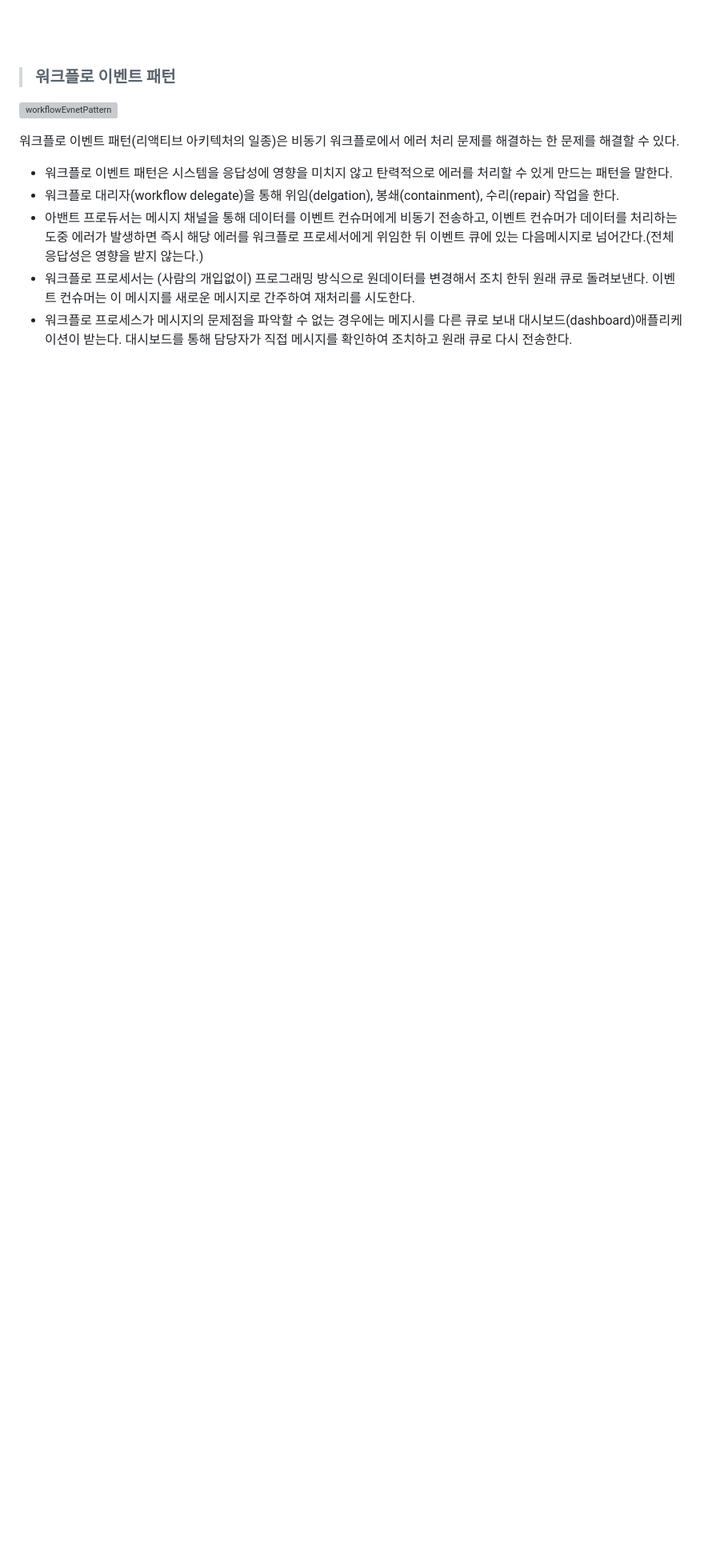
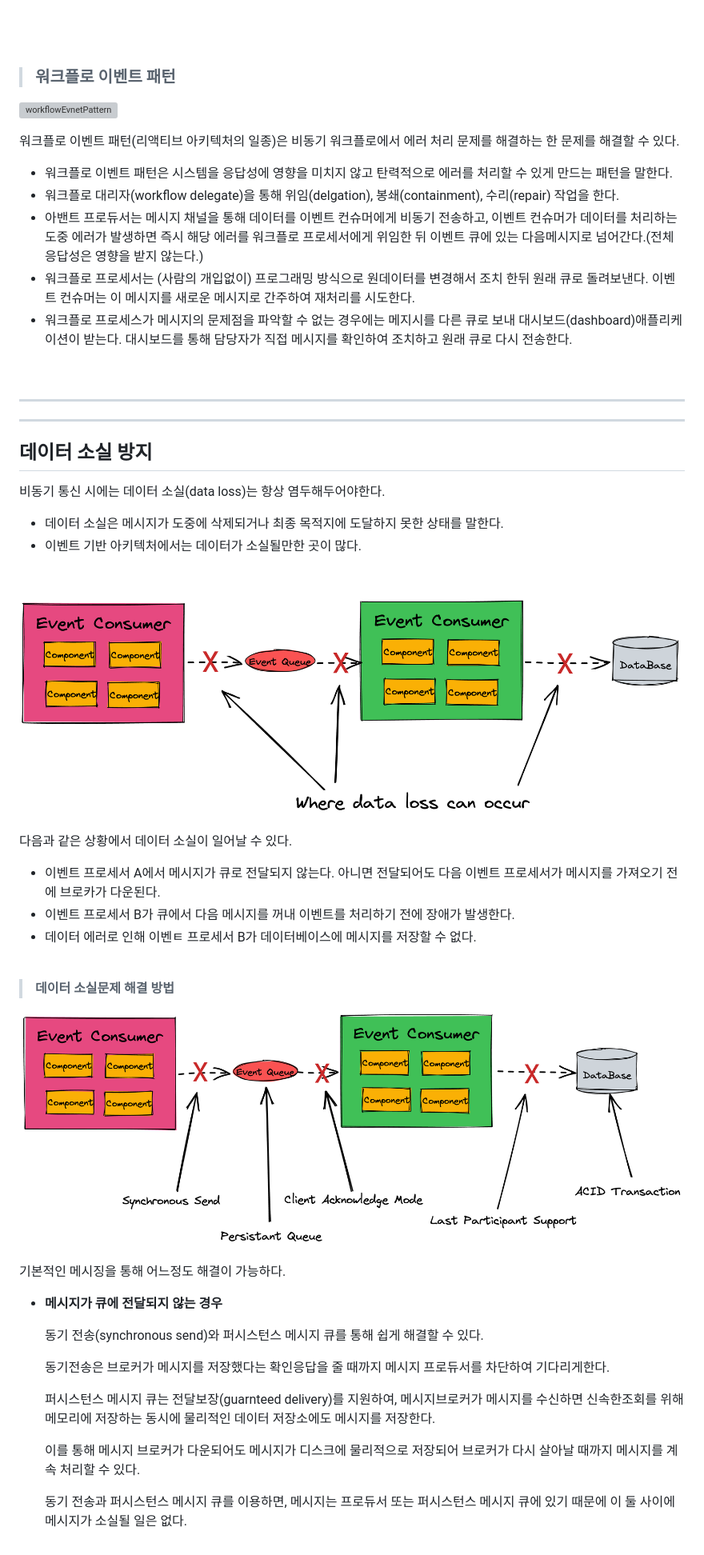
Before and after one commit to KEEMSY/STUDY, a Markdown page: Books/Fundamentals-Of-SoftwareArchitecture/ch.14.md, the part around one of its changes. Shown at 80% size. Drawn GitHub-style; pictures changed too: img/WhereDataLossCanOccur.png (added), img/preventDataLossInEventBasedArchitecture.png (added); blank space fills up the shorter version; grey boxes are pictures that could not be loaded.

Commit message:
Update: add solution of data loss in event-based architecture - use synchronous send or persistant message queue - use client acknowledge mode

```diff
--- a/Books/Fundamentals-Of-SoftwareArchitecture/ch.14.md
+++ b/Books/Fundamentals-Of-SoftwareArchitecture/ch.14.md
@@ -213,3 +213,45 @@
 - 아밴트 프로듀서는 메시지 채널을 통해 데이터를 이벤트 컨슈머에게 비동기 전송하고, 이벤트 컨슈머가 데이터를 처리하는 도중 에러가 발생하면 즉시 해당 에러를 워크플로 프로세서에게 위임한 뒤 이벤트 큐에 있는 다음메시지로 넘어간다.(전체 응답성은 영향을 받지 않는다.)
 - 워크플로 프로세서는 (사람의 개입없이) 프로그래밍 방식으로 원데이터를 변경해서 조치 한뒤 원래 큐로 돌려보낸다. 이벤트 컨슈머는 이 메시지를 새로운 메시지로 간주하여 재처리를 시도한다.
 - 워크플로 프로세스가 메시지의 문제점을 파악할 수 없는 경우에는 메지시를 다른 큐로 보내 대시보드(dashboard)애플리케이션이 받는다. 대시보드를 통해 담당자가 직접 메시지를 확인하여 조치하고 원래 큐로 다시 전송한다.
+
+<br><hr><hr>
+
+## **데이터 소실 방지**
+
+비동기 통신 시에는 데이터 소실(data loss)는 항상 염두해두어야한다.
+
+- 데이터 소실은 메시지가 도중에 삭제되거나 최종 목적지에 도달하지 못한 상태를 말한다.
+- 이벤트 기반 아키텍처에서는 데이터가 소실될만한 곳이 많다.
+
+<br>
+
+![WhereDataLoss CanOccur](/img/WhereDataLossCanOccur.png)
+
+다음과 같은 상황에서 데이터 소실이 일어날 수 있다.
+
+- 이벤트 프로세서 A에서 메시지가 큐로 전달되지 않는다. 아니면 전달되어도 다음 이벤트 프로세서가 메시지를 가져오기 전에 브로카가 다운된다.
+- 이벤트 프로세서 B가 큐에서 다음 메시지를 꺼내 이벤트를 처리하기 전에 장애가 발생한다.
+- 데이터 에러로 인해 이벤ㅌ 프로세서 B가 데이터베이스에 메시지를 저장할 수 없다.
+
+<br>
+
+> **데이터 소실문제 해결 방법**
+
+![preventDataLossInEventBasedArchitecture](/img/preventDataLossInEventBasedArchitecture.png)
+
+기본적인 메시징을 통해 어느정도 해결이 가능하다.
+
+- **메시지가 큐에 전달되지 않는 경우**
+
+    동기 전송(synchronous send)와 퍼시스턴스 메시지 큐를 통해 쉽게 해결할 수 있다.
+
+    동기전송은 브로커가 메시지를 저장했다는 확인응답을 줄 때까지 메시지 프로듀서를 차단하여 기다리게한다.
+
+    퍼시스턴스 메시지 큐는 전달보장(guarnteed delivery)를 지원하여, 메시지브로커가 메시지를 수신하면 신속한조회를 위해 메모리에 저장하는 동시에 물리적인 데이터 저장소에도 메시지를 저장한다.
+
+    이를 통해 메시지 브로커가 다운되어도 메시지가 디스크에 물리적으로 저장되어 브로커가 다시 살아날 때까지 메시지를 계속 처리할 수 있다.
+
+    동기 전송과 퍼시스턴스 메시지 큐를 이용하면, 메시지는 프로듀서 또는 퍼시스턴스 메시지 큐에 있기 때문에 이 둘 사이에 메시지가 소실될 일은 없다.
+
+    <br>
+
```
Also changed, not shown: other parts of Books/Fundamentals-Of-SoftwareArchitecture/ch.14.md (+15 -0 lines).
